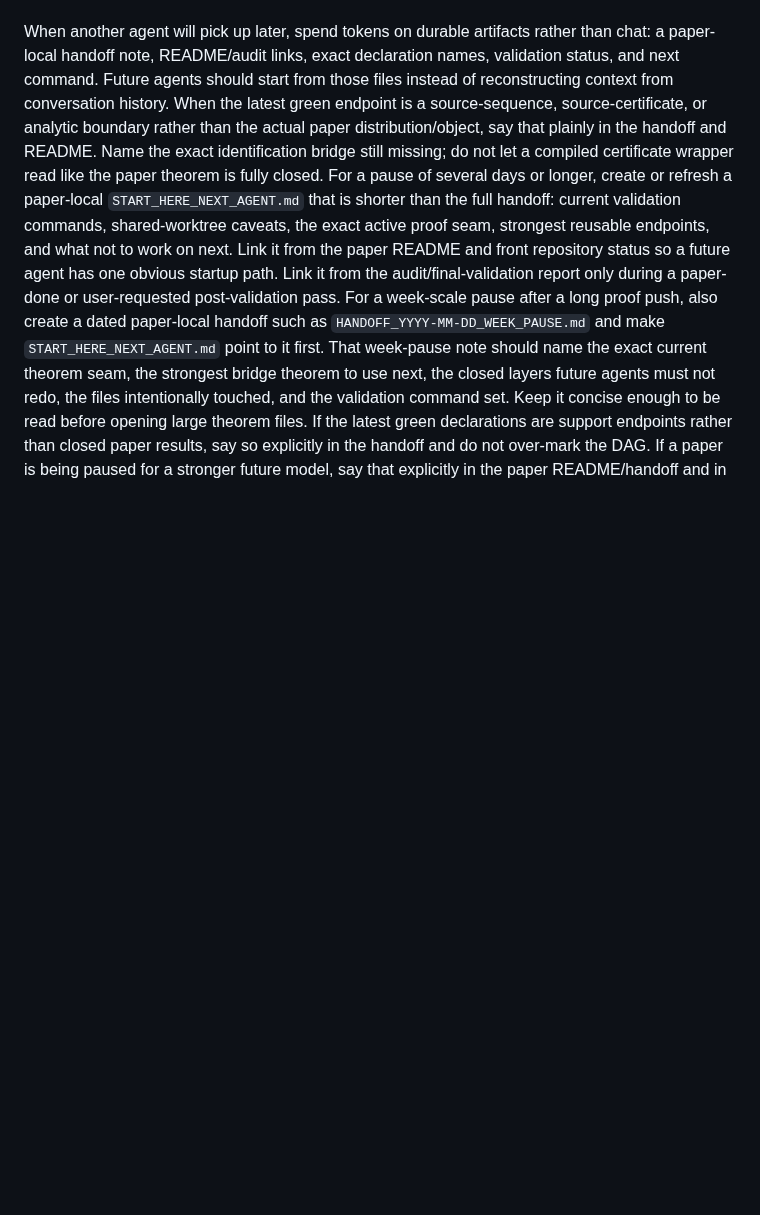
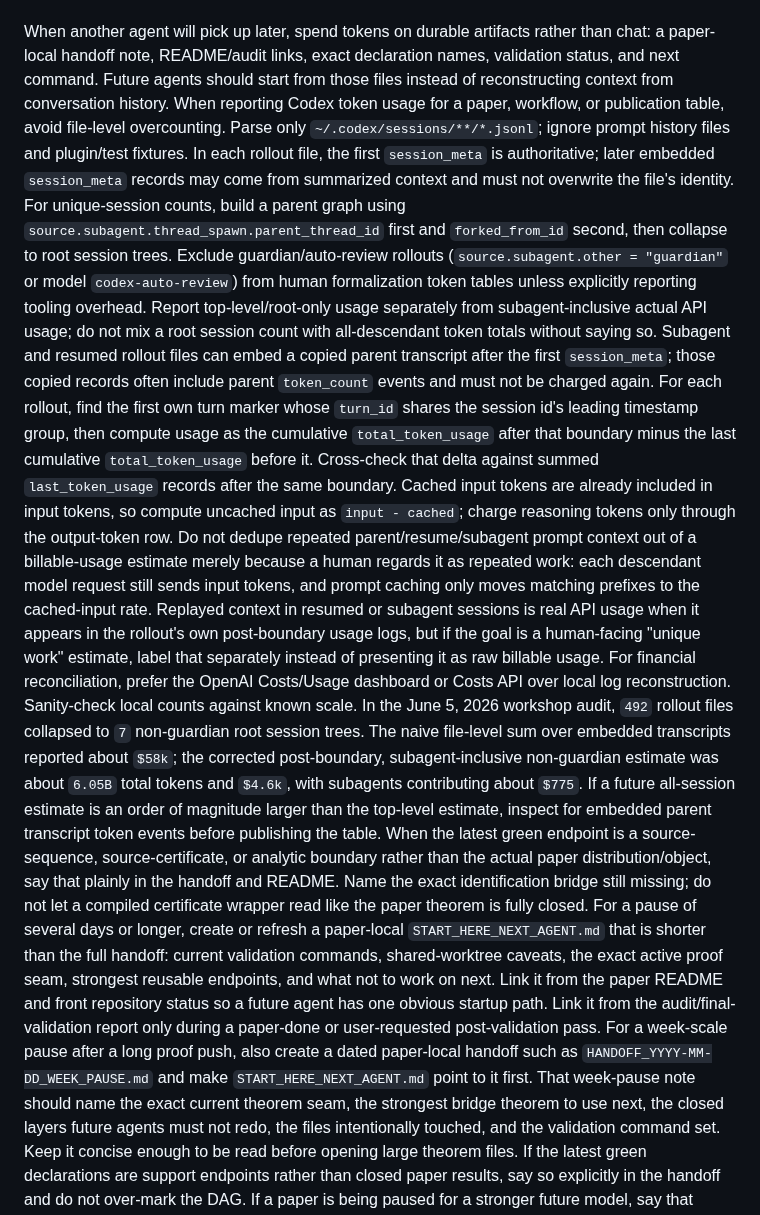
Before and after one commit to nikhgarg/EconCSLib, a Markdown page: skills/econcs-formalizer/SKILL.md, the part around the change. GitHub-like rendering; blank space fills up the shorter version.

Commit message:
Document Codex token accounting workflow

```diff
--- a/skills/econcs-formalizer/SKILL.md
+++ b/skills/econcs-formalizer/SKILL.md
@@ -59,6 +59,45 @@ When another agent will pick up later, spend tokens on durable artifacts rather
 than chat: a paper-local handoff note, README/audit links, exact declaration
 names, validation status, and next command. Future agents should start from
 those files instead of reconstructing context from conversation history.
+When reporting Codex token usage for a paper, workflow, or publication table,
+avoid file-level overcounting. Parse only `~/.codex/sessions/**/*.jsonl`;
+ignore prompt history files and plugin/test fixtures. In each rollout file,
+the first `session_meta` is authoritative; later embedded `session_meta`
+records may come from summarized context and must not overwrite the file's
+identity. For unique-session counts, build a parent graph using
+`source.subagent.thread_spawn.parent_thread_id` first and `forked_from_id`
+second, then collapse to root session trees. Exclude guardian/auto-review
+rollouts (`source.subagent.other = "guardian"` or model `codex-auto-review`)
+from human formalization token tables unless explicitly reporting tooling
+overhead. Report top-level/root-only usage separately from subagent-inclusive
+actual API usage; do not mix a root session count with all-descendant token
+totals without saying so. Subagent and resumed rollout files can embed a copied
+parent transcript after the first `session_meta`; those copied records often
+include parent `token_count` events and must not be charged again. For each
+rollout, find the first own turn marker whose `turn_id` shares the session id's
+leading timestamp group, then compute usage as the cumulative
+`total_token_usage` after that boundary minus the last cumulative
+`total_token_usage` before it. Cross-check that delta against summed
+`last_token_usage` records after the same boundary. Cached input tokens are
+already included in input tokens, so compute uncached input as
+`input - cached`; charge reasoning tokens only through the output-token row. Do
+not dedupe repeated parent/resume/subagent prompt context out of a
+billable-usage estimate merely because a human regards it as repeated work:
+each descendant model request still sends input tokens, and prompt caching only
+moves matching prefixes to the cached-input rate. Replayed context in resumed
+or subagent sessions is real API usage when it appears in the rollout's own
+post-boundary usage logs, but if the goal is a human-facing "unique work"
+estimate, label that separately instead of presenting it as raw billable usage.
+For financial reconciliation, prefer the OpenAI Costs/Usage dashboard or Costs
+API over local log reconstruction.
+Sanity-check local counts against known scale. In the June 5, 2026 workshop
+audit, `492` rollout files collapsed to `7` non-guardian root session trees.
+The naive file-level sum over embedded transcripts reported about `$58k`; the
+corrected post-boundary, subagent-inclusive non-guardian estimate was about
+`6.05B` total tokens and `$4.6k`, with subagents contributing about `$775`.
+If a future all-session estimate is an order of magnitude larger than the
+top-level estimate, inspect for embedded parent transcript token events before
+publishing the table.
 When the latest green endpoint is a source-sequence, source-certificate, or
 analytic boundary rather than the actual paper distribution/object, say that
 plainly in the handoff and README. Name the exact identification bridge still
```
